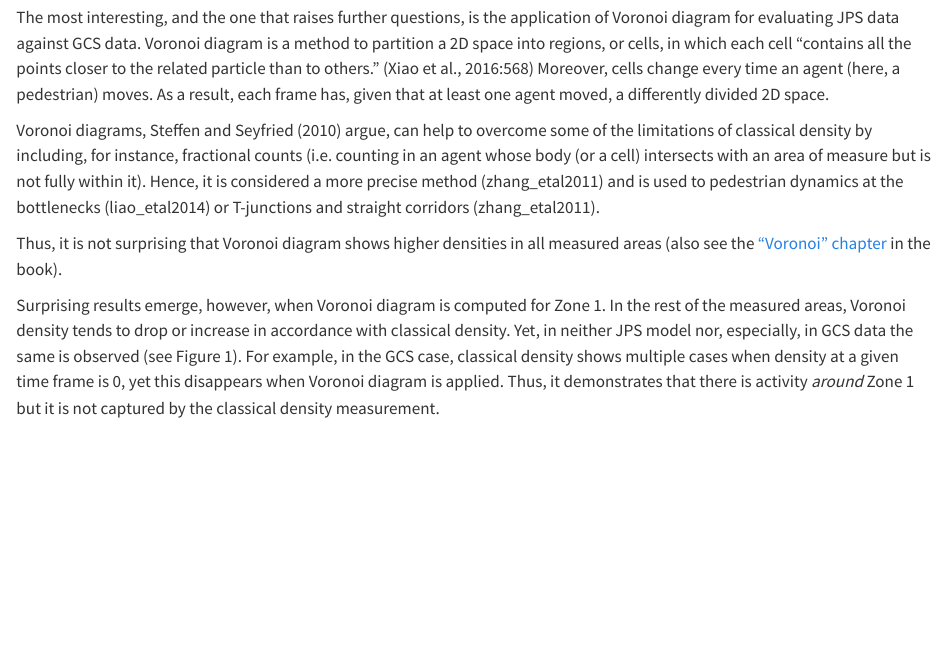
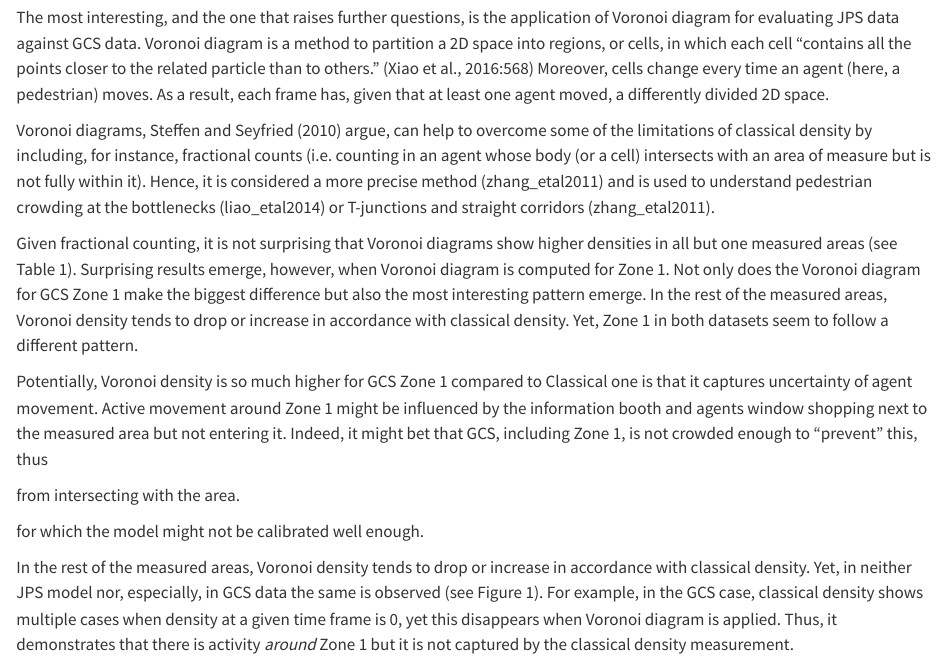
Before and after one commit to GretaTimaite/pedestrian_simulation, a Quarto document (case-study.qmd): the page in a window 1100 px wide, from 1400 px down. Rendered offline with R 4.5, knitr and Pandoc in place of Quarto, with nearby package versions; drawn as R Markdown's standard HTML page in place of the format the file asks for.

Commit message:
elaborate on findings

```diff
--- a/case-study.qmd
+++ b/case-study.qmd
@@ -48,12 +48,17 @@ Additionally, fundamental diagrams (in this case a linear relationship between s
 
 The most interesting, and the one that raises further questions, is the application of Voronoi diagram for evaluating JPS data against GCS data. Voronoi diagram is a method to partition a 2D space into regions, or cells, in which each cell "contains all the points closer to the related particle than to others.” (Xiao et al., 2016:568) Moreover, cells change every time an agent (here, a pedestrian) moves. As a result, each frame has, given that at least one agent moved, a differently divided 2D space.
 
-Voronoi diagrams, Steffen and Seyfried (2010) argue, can help to overcome some of the limitations of classical density by including, for instance, fractional counts (i.e. counting in an agent whose body (or a cell) intersects with an area of measure but is not fully within it). Hence, it is considered a more precise method (zhang_etal2011) and is used to pedestrian dynamics at the bottlenecks (liao_etal2014) or T-junctions and straight corridors (zhang_etal2011).
+Voronoi diagrams, Steffen and Seyfried (2010) argue, can help to overcome some of the limitations of classical density by including, for instance, fractional counts (i.e. counting in an agent whose body (or a cell) intersects with an area of measure but is not fully within it). Hence, it is considered a more precise method (zhang_etal2011) and is used to understand pedestrian crowding at the bottlenecks (liao_etal2014) or T-junctions and straight corridors (zhang_etal2011).
 
+Given fractional counting, it is not surprising that Voronoi diagrams show higher densities in all but one measured areas (see Table 1). Surprising results emerge, however, when Voronoi diagram is computed for Zone 1. Not only does the Voronoi diagram for GCS Zone 1 make the biggest difference but also the most interesting pattern emerge. In the rest of the measured areas, Voronoi density tends to drop or increase in accordance with classical density. Yet, Zone 1 in both datasets seem to follow a different pattern.
 
-Thus, it is not surprising that Voronoi diagram shows higher densities in all measured areas (also see the ["Voronoi" chapter](https://gretatimaite.github.io/gcs_jps/voronoi.html#discussion) in the book).
+Potentially, Voronoi density is so much higher for GCS Zone 1 compared to Classical one is that it captures uncertainty of agent movement. Active movement around Zone 1 might be influenced by the information booth and agents window shopping next to the measured area but not entering it. Indeed, it might bet that GCS, including Zone 1, is not crowded enough to "prevent" this, thus
 
-Surprising results emerge, however, when Voronoi diagram is computed for Zone 1. In the rest of the measured areas, Voronoi density tends to drop or increase in accordance with classical density. Yet, in neither JPS model nor, especially, in GCS data the same is observed (see Figure 1). For example, in the GCS case, classical density shows multiple cases when density at a given time frame is 0, yet this disappears when Voronoi diagram is applied. Thus, it demonstrates that there is activity *around* Zone 1 but it is not captured by the classical density measurement.
+from intersecting with the area.
+
+for which the model might not be calibrated well enough.
+
+In the rest of the measured areas, Voronoi density tends to drop or increase in accordance with classical density. Yet, in neither JPS model nor, especially, in GCS data the same is observed (see Figure 1). For example, in the GCS case, classical density shows multiple cases when density at a given time frame is 0, yet this disappears when Voronoi diagram is applied. Thus, it demonstrates that there is activity *around* Zone 1 but it is not captured by the classical density measurement.
 
 ![Figure 1. Comparison of classical and Voronoi density measurements for Zone 1](voronoi_z1_comp.png)
 
```
